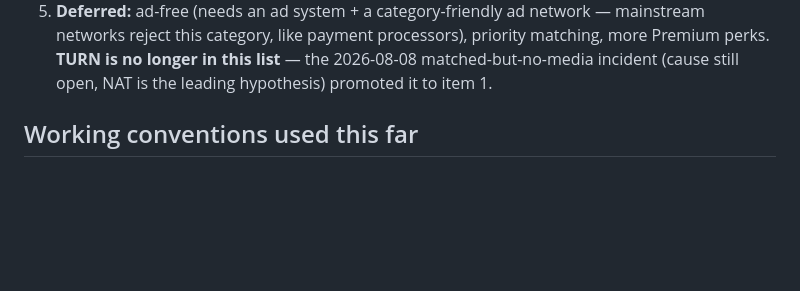
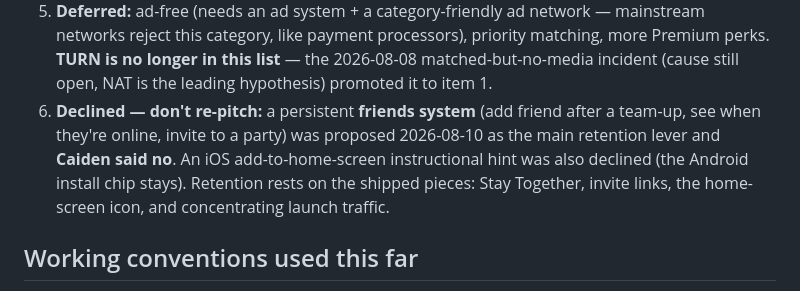
Before and after one commit to caidentflamer-commits/random-video-chat, a Markdown page: HANDOFF.md, the part around the change. GitHub-like rendering; blank space fills up the shorter version.

Commit message:
HANDOFF: record the declined features so they don't get re-pitched
Friends system (proposed 2026-08-10 as the retention lever) -- declined. iOS add-to-home-screen hint -- declined. Recorded because neither appears anywhere else in the docs, and the same retention conversation would otherwise reliably reinvent both.

Co-Authored-By: Claude Opus 5 <noreply@anthropic.com>

```diff
--- a/HANDOFF.md
+++ b/HANDOFF.md
@@ -350,6 +350,12 @@ whether to promote it.
    matching, more Premium perks. **TURN is no longer in this list** — the
    2026-08-08 matched-but-no-media incident (cause still open, NAT is the
    leading hypothesis) promoted it to item 1.
+6. **Declined — don't re-pitch:** a persistent **friends system** (add friend
+   after a team-up, see when they're online, invite to a party) was proposed
+   2026-08-10 as the main retention lever and **Caiden said no**. An iOS
+   add-to-home-screen instructional hint was also declined (the Android
+   install chip stays). Retention rests on the shipped pieces: Stay Together,
+   invite links, the home-screen icon, and concentrating launch traffic.
 
 ## Working conventions used this far
 - Change on a branch → PR → merge to `main` → Render deploys. (A few tiny fixes
```
